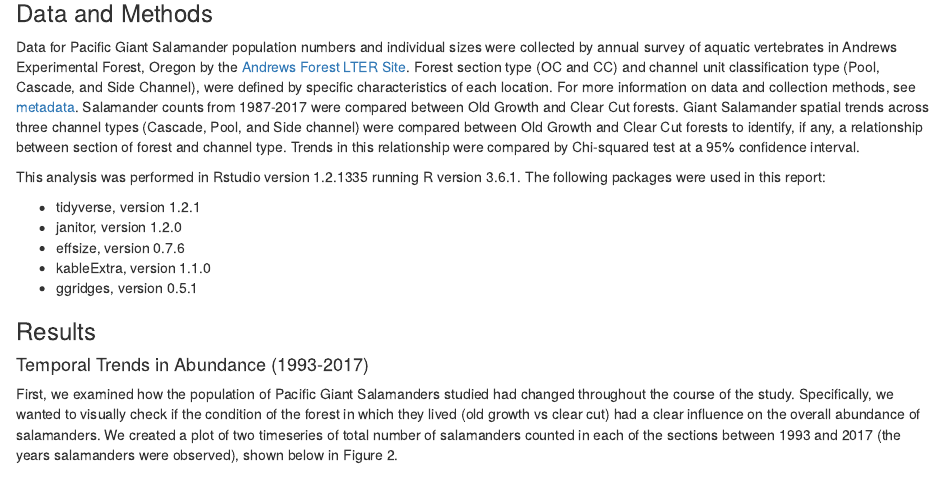
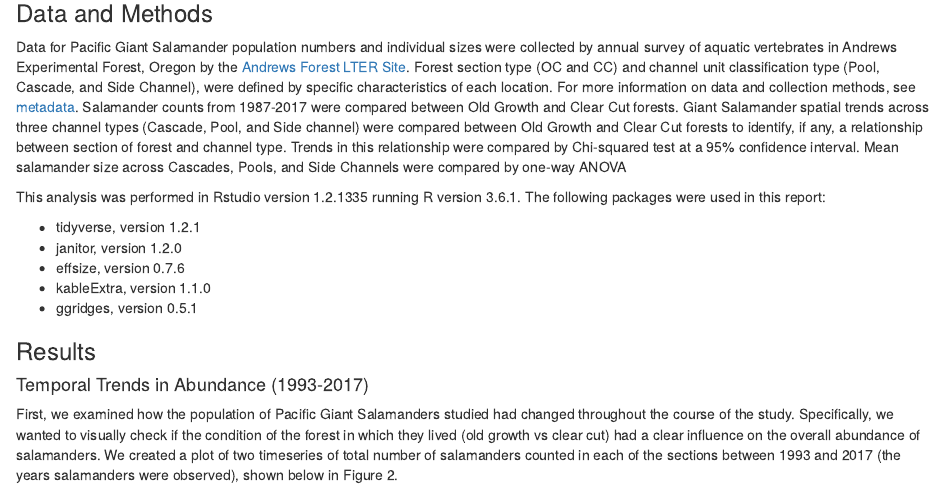
Before and after one commit to alexmilward/esm_206_assignment_5, an R Markdown document (esm_206_ass_5.Rmd): the page in a window 1100 px wide, from 770 px down. The pictures show the output file esm_206_ass_5.html that the author committed with the source, opened offline.

Commit message:
methods and data

```diff
--- a/esm_206_ass_5.Rmd
+++ b/esm_206_ass_5.Rmd
@@ -17,7 +17,7 @@ The Pacific Giant Salamander, Dicamptodon tenebrosus, is native to the Pacific N
 
 ### Data and Methods
 
-Data for Pacific Giant Salamander population numbers and individual sizes were collected by annual survey of aquatic vertebrates in Andrews Experimental Forest, Oregon by the [Andrews Forest LTER Site](https://andrewsforest.oregonstate.edu/).  Forest section type (OC and CC) and channel unit classification type (Pool, Cascade, and Side Channel), were defined by specific characteristics of each location.  For more information on data and collection methods, see [metadata](https://portal.edirepository.org/nis/metadataviewer?packageid=knb-lter-and.4027.12).  Salamander counts from 1987-2017 were compared between Old Growth and Clear Cut forests.  Giant Salamander spatial trends across three channel types (Cascade, Pool, and Side channel) were compared between Old Growth and Clear Cut forests to identify, if any, a relationship between section of forest and channel type.  Trends in this relationship were compared by Chi-squared test at a 95% confidence interval.
+Data for Pacific Giant Salamander population numbers and individual sizes were collected by annual survey of aquatic vertebrates in Andrews Experimental Forest, Oregon by the [Andrews Forest LTER Site](https://andrewsforest.oregonstate.edu/).  Forest section type (OC and CC) and channel unit classification type (Pool, Cascade, and Side Channel), were defined by specific characteristics of each location.  For more information on data and collection methods, see [metadata](https://portal.edirepository.org/nis/metadataviewer?packageid=knb-lter-and.4027.12).  Salamander counts from 1987-2017 were compared between Old Growth and Clear Cut forests.  Giant Salamander spatial trends across three channel types (Cascade, Pool, and Side channel) were compared between Old Growth and Clear Cut forests to identify, if any, a relationship between section of forest and channel type.  Trends in this relationship were compared by Chi-squared test at a 95% confidence interval.  Mean salamander size across Cascades, Pools, and Side Channels were compared by one-way ANOVA
 
 This analysis was performed in Rstudio version 1.2.1335 running R version 3.6.1. The following packages were used in this report:
 
```
Also changed, not shown: esm_206_ass_5.html.
